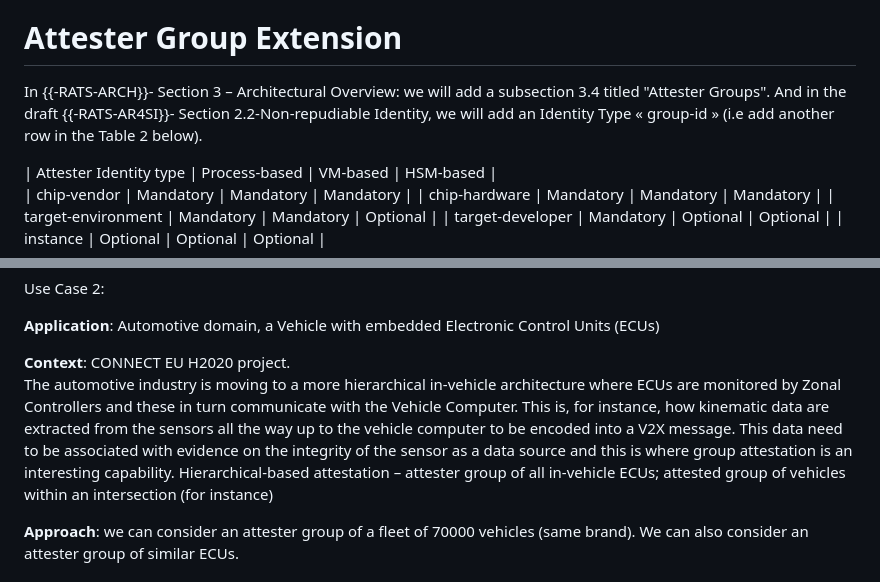
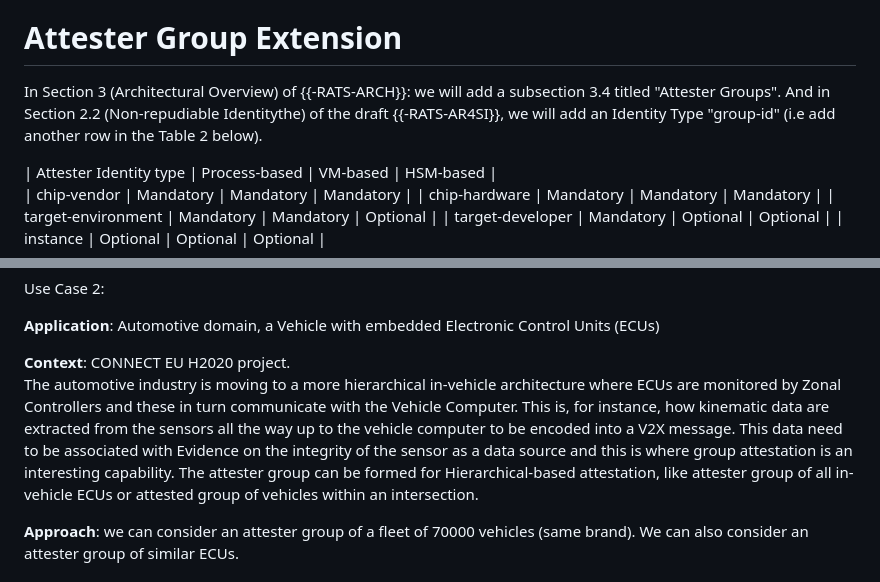
Before and after one commit to ietf-rats/draft-labiod-rats-attester-groups, a Markdown page: draft-labiod-rats-attester-groups.md, 2 parts joined by grey strips. Rendered like a GitHub page.

```diff
--- a/draft-labiod-rats-attester-groups.md
+++ b/draft-labiod-rats-attester-groups.md
@@ -110,8 +110,8 @@ The table below summarizes the key differences between the Group Attester concep
 
 # Attester Group Extension
 
-In {{-RATS-ARCH}}- Section 3 – Architectural Overview: we will add a subsection 3.4 titled "Attester Groups". And in the draft {{-RATS-AR4SI}}- Section 2.2-Non-repudiable Identity,
-we will add an Identity Type « group-id » (i.e add another row in the Table 2 below).
+In Section 3 (Architectural Overview) of {{-RATS-ARCH}}: we will add a subsection 3.4 titled "Attester Groups". And in Section 2.2 (Non-repudiable Identitythe) of the draft {{-RATS-AR4SI}},
+we will add an Identity Type "group-id" (i.e add another row in the Table 2 below).
 
 | Attester Identity type	| Process-based |	VM-based | HSM-based |
 | chip-vendor | Mandatory	| Mandatory	| Mandatory |
@@ -139,7 +139,8 @@ Use Case 2:
 <strong>Application</strong>: Automotive domain, a Vehicle with embedded Electronic Control Units (ECUs)
 
 <strong>Context</strong>: CONNECT EU H2020 project.
-The automotive industry is moving to a more hierarchical in-vehicle architecture where ECUs are monitored by Zonal Controllers and these in turn communicate with the Vehicle Computer. This is, for instance, how kinematic data are extracted from the sensors all the way up to the vehicle computer to be encoded into a V2X message. This data need to be associated with evidence on the integrity of the sensor as a data source and this is where group attestation is an interesting capability. Hierarchical-based attestation – attester group of all in-vehicle ECUs; attested group of vehicles within an intersection (for instance)
+The automotive industry is moving to a more hierarchical in-vehicle architecture where ECUs are monitored by Zonal Controllers and these in turn communicate with the Vehicle Computer. This is, for instance, how kinematic data are extracted from the sensors all the way up to the vehicle computer to be encoded into a V2X message. This data need to be associated with Evidence on the integrity of the sensor as a data source and this is where group attestation is an interesting capability. The attester group can be formed for Hierarchical-based attestation,
+like attester group of all in-vehicle ECUs or attested group of vehicles within an intersection.
 
 <strong>Approach</strong>: we can consider an attester group of a fleet of 70000 vehicles (same brand). We can also consider an attester group of similar ECUs.
 
```
